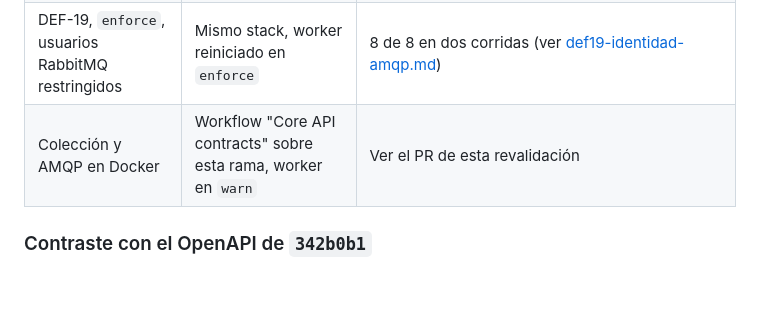
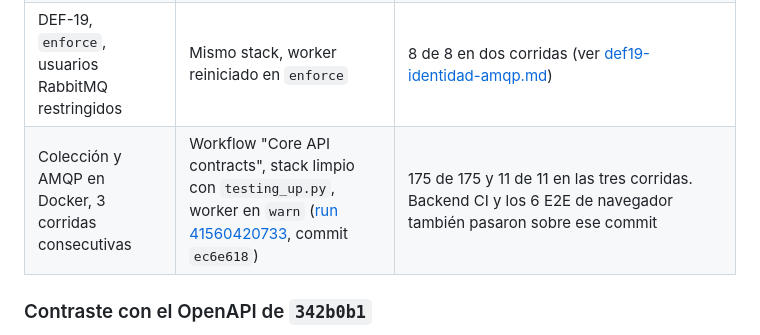
Before and after one commit to fpedaccio/core_desappsii, a Markdown page: docs/testing/api-contratos.md, the part around the change. Drawn GitHub-style; blank space fills up the shorter version.

Commit message:
Registrar la corrida en Docker sobre la integracion 342b0b1
Co-Authored-By: Claude Opus 5.5 <noreply@anthropic.com>

```diff
--- a/docs/testing/api-contratos.md
+++ b/docs/testing/api-contratos.md
@@ -43,7 +43,7 @@ conservan.
 | Colección | Nativo: PostgreSQL 17.10, RabbitMQ 4.3.4, worker en `warn` | 175 de 175 (184 requests, 650 aserciones), 56 de 56 operaciones |
 | Escenarios AMQP, `warn`, con `user_id` | Mismo stack | 11 de 11. AMQP-06 aceptado: en `warn` DEF-19 no está mitigado, y el worker registró `amqp_source_unverified_accepted` |
 | DEF-19, `enforce`, usuarios RabbitMQ restringidos | Mismo stack, worker reiniciado en `enforce` | 8 de 8 en dos corridas (ver [def19-identidad-amqp.md](def19-identidad-amqp.md)) |
-| Colección y AMQP en Docker | Workflow "Core API contracts" sobre esta rama, worker en `warn` | Ver el PR de esta revalidación |
+| Colección y AMQP en Docker, 3 corridas consecutivas | Workflow "Core API contracts", stack limpio con `testing_up.py`, worker en `warn` ([run 41560420733](https://github.com/fpedaccio/core_desappsii/actions/runs/41560420733), commit `ec6e618`) | 175 de 175 y 11 de 11 en las tres corridas. Backend CI y los 6 E2E de navegador también pasaron sobre ese commit |
 
 ### Contraste con el OpenAPI de `342b0b1`
 
```
